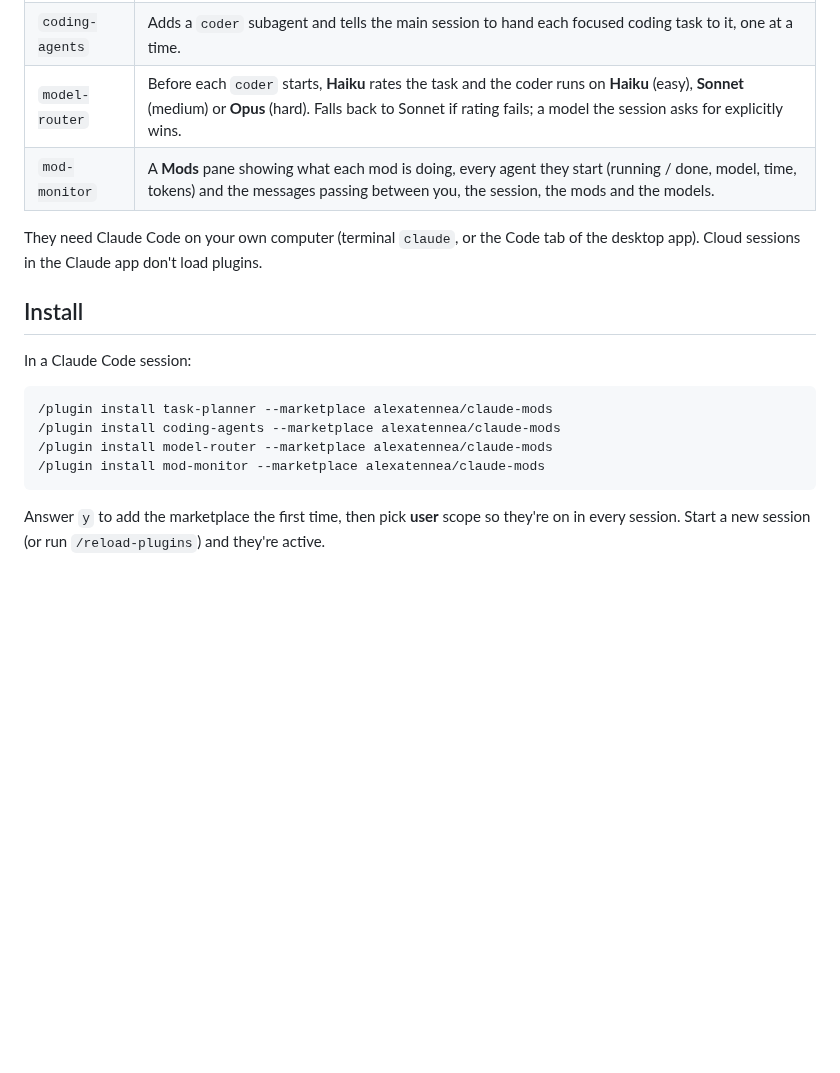
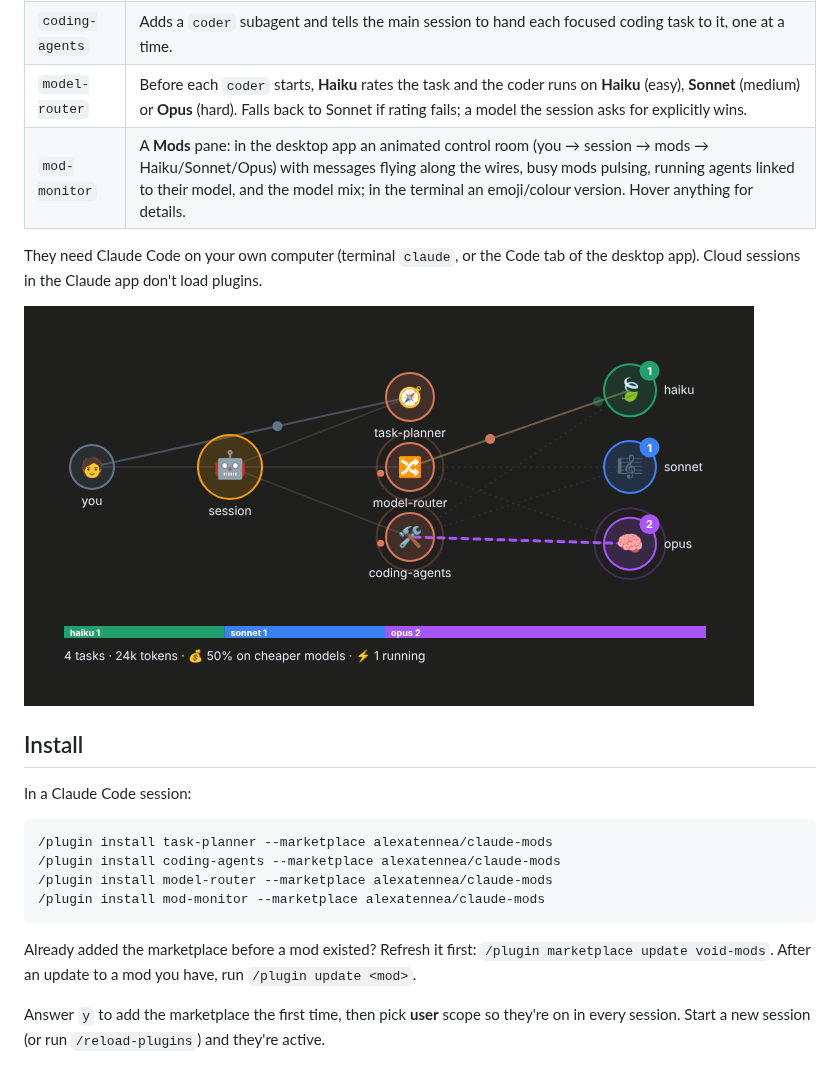
Before and after one commit to alexatennea/claude-mods, a Markdown page: README.md, the part around the change. Rendered like a GitHub page; pictures changed too: docs/mod-monitor.png (added); blank space fills up the shorter version.

````diff
--- a/README.md
+++ b/README.md
@@ -7,9 +7,11 @@ Four mods that work together: plan first, then code with each task sent to a mod
 | `task-planner` | `/plan <goal>` runs an **Opus** planner agent (read-only) that returns a checklist of focused tasks, each rated easy/medium/hard. The steps appear in a **Plan** pane. |
 | `coding-agents` | Adds a `coder` subagent and tells the main session to hand each focused coding task to it, one at a time. |
 | `model-router` | Before each `coder` starts, **Haiku** rates the task and the coder runs on **Haiku** (easy), **Sonnet** (medium) or **Opus** (hard). Falls back to Sonnet if rating fails; a model the session asks for explicitly wins. |
-| `mod-monitor` | A **Mods** pane showing what each mod is doing, every agent they start (running / done, model, time, tokens) and the messages passing between you, the session, the mods and the models. |
+| `mod-monitor` | A **Mods** pane: in the desktop app an animated control room (you → session → mods → Haiku/Sonnet/Opus) with messages flying along the wires, busy mods pulsing, running agents linked to their model, and the model mix; in the terminal an emoji/colour version. Hover anything for details. |
 
 They need Claude Code on your own computer (terminal `claude`, or the Code tab of the desktop app). Cloud sessions in the Claude app don't load plugins.
+
+![Mods pane in the desktop app](docs/mod-monitor.png)
 
 ## Install
 
@@ -21,6 +23,8 @@ In a Claude Code session:
 /plugin install model-router --marketplace alexatennea/claude-mods
 /plugin install mod-monitor --marketplace alexatennea/claude-mods
 ```
+
+Already added the marketplace before a mod existed? Refresh it first: `/plugin marketplace update void-mods`. After an update to a mod you have, run `/plugin update <mod>`.
 
 Answer `y` to add the marketplace the first time, then pick **user** scope so they're on in every session. Start a new session (or run `/reload-plugins`) and they're active.
 
````
Also changed, not shown: 4 other files.
